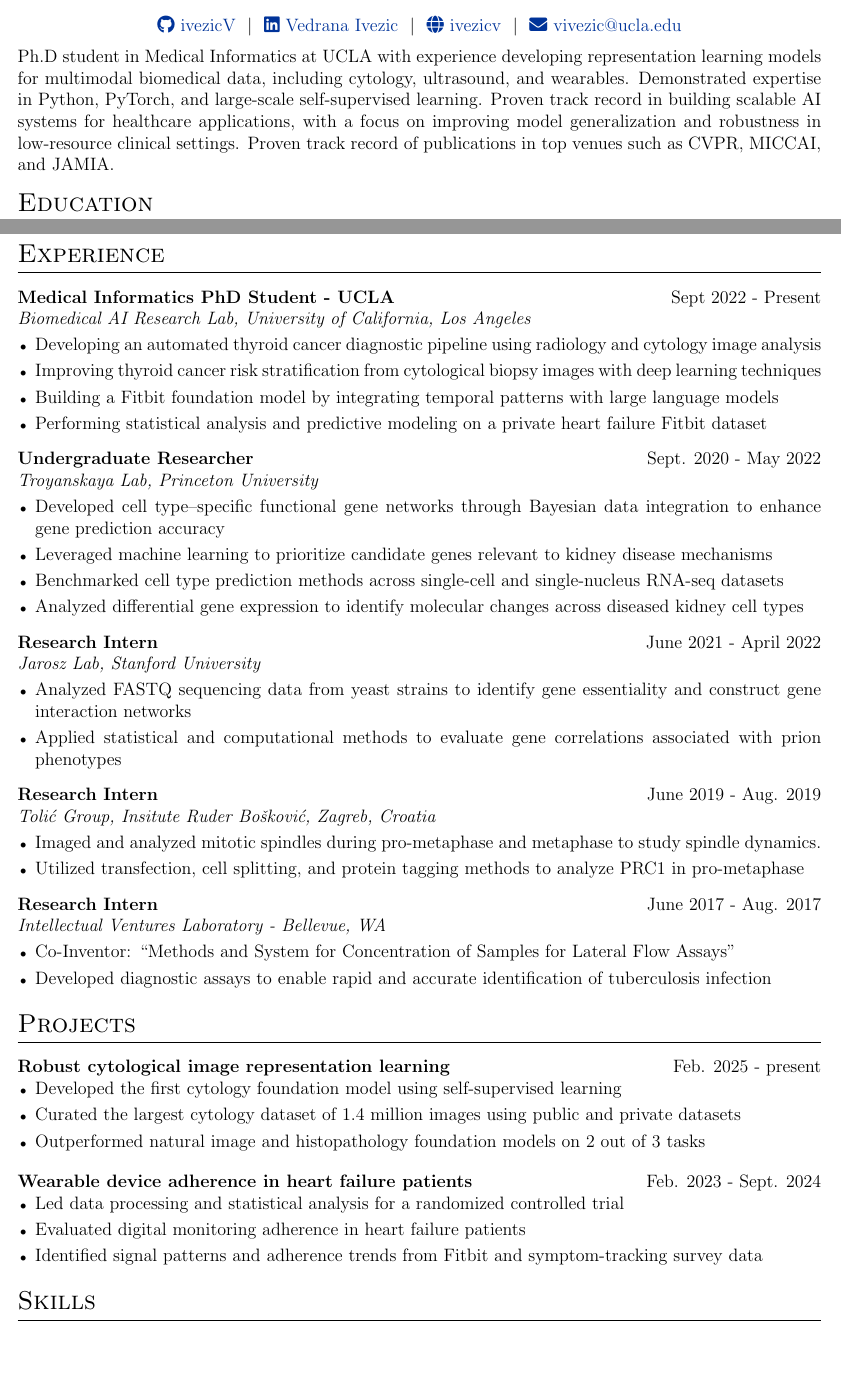
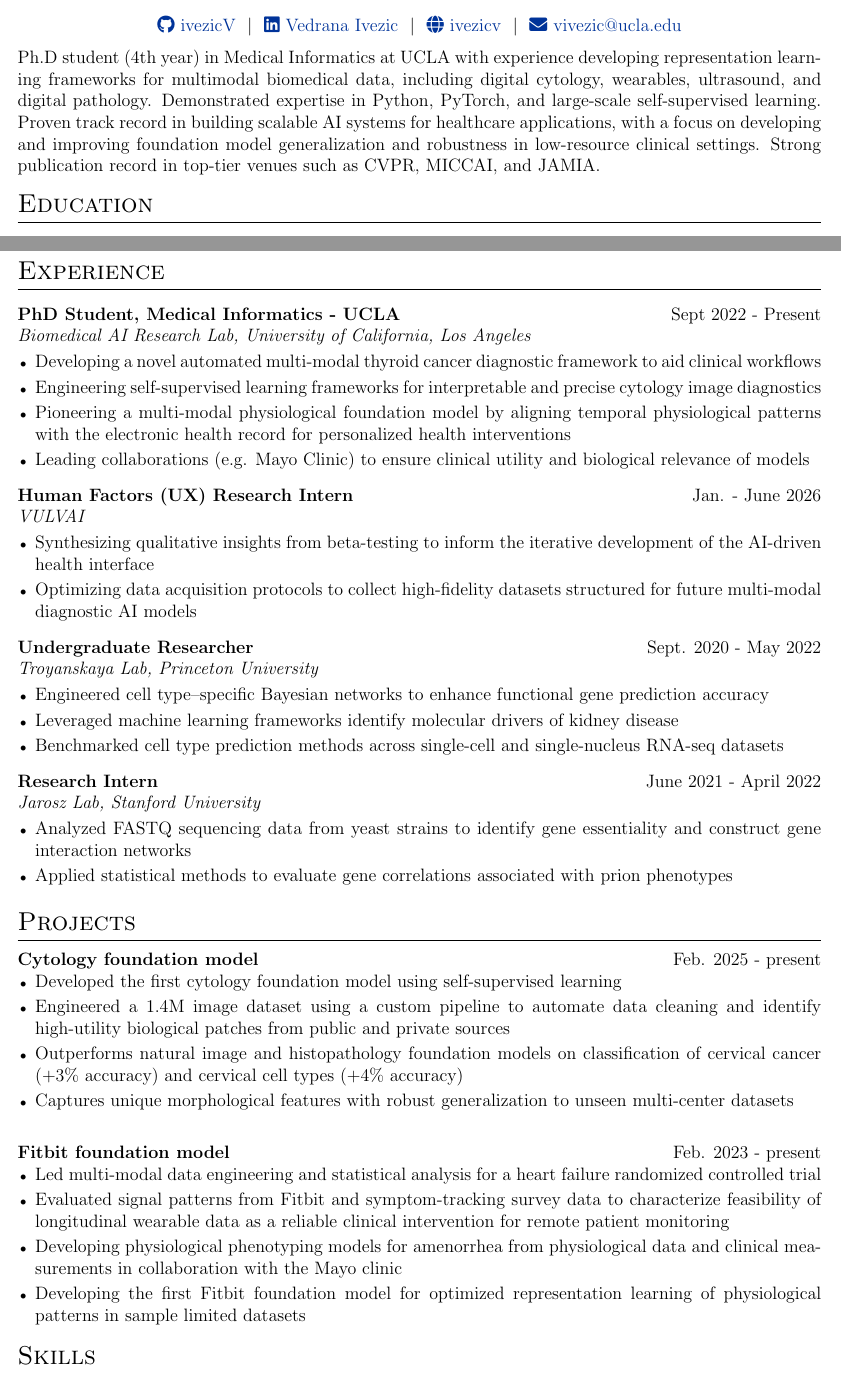
Before and after one commit to ivezicV/cv, a LaTeX CV (cv.tex): two parts of pages 1 and 2 of 2, joined at a grey line, cut so that both start at the same text, the shorter picture padded with empty space. Compiled offline with pdfLaTeX.

Commit message:
new internship update

```diff
--- a/cv.tex
+++ b/cv.tex
@@ -148,7 +148,7 @@
     \textit{#3} & & \\[3.75pt]
     \end{tabularx}
     \begin{minipage}[t]{\linewidth}
-    \begin{itemize}[nosep,after=\strut, leftmargin=1em, itemsep=3pt,label=\scriptsize$\bullet$]
+    \begin{itemize}[nosep,after=\strut, leftmargin=1em, itemsep=2.5pt,label=\scriptsize$\bullet$]
     }
     {
     \end{itemize}
@@ -157,15 +157,17 @@
 
 \newenvironment{projectlong}[2]
     {
+    \vspace{-0.3em}
     \begin{tabularx}{\linewidth}{@{}l X r@{}}
     \textbf{#1} & \hfill &  #2 \\
     \end{tabularx}
     \begin{minipage}[t]{\linewidth}
-    \begin{itemize}[nosep,after=\strut, leftmargin=1em, itemsep=3pt,label=\scriptsize$\bullet$]
+    \begin{itemize}[nosep,after=\strut, leftmargin=1em, itemsep=2.5pt,label=\scriptsize$\bullet$]
     }
     {
     \end{itemize}
     \end{minipage}
+    \vspace{-0.3em}
     }
 %----------------------------------------------------------------------------------------
 %	BEGIN DOCUMENT
@@ -204,8 +206,10 @@
 
 
 % % Standard summary
-Ph.D student in Medical Informatics at UCLA with experience developing representation learning models for multimodal biomedical data, including cytology, ultrasound, and wearables. Demonstrated expertise in Python, PyTorch, and large-scale self-supervised learning. Proven track record in building scalable AI systems for healthcare applications, with a focus on improving model generalization and robustness in low-resource clinical settings. Proven track record of publications in top venues such as CVPR, MICCAI, and JAMIA.
+% Ph.D student in Medical Informatics at UCLA with experience developing representation learning frameworks for multimodal biomedical data, including digital cytology, wearables, ultrasound, and digital pathology. Demonstrated expertise in Python, PyTorch, and large-scale self-supervised learning. Proven track record in building scalable AI systems for healthcare applications, with a focus on improving model generalization and robustness in low-resource clinical settings. Strong publication record in top-tier venues such as CVPR, MICCAI, and JAMIA.
 
+% % dino summary
+Ph.D student (4th year) in Medical Informatics at UCLA with experience developing representation learning frameworks for multimodal biomedical data, including digital cytology, wearables, ultrasound, and digital pathology. Demonstrated expertise in Python, PyTorch, and large-scale self-supervised learning. Proven track record in building scalable AI systems for healthcare applications, with a focus on developing and improving foundation model generalization and robustness in low-resource clinical settings. Strong publication record in top-tier venues such as CVPR, MICCAI, and JAMIA.
 
 %Vulvai summary
 % Ph.D student in Medical Informatics at UCLA with experience developing representation learning models for multimodal biomedical data, including cytology, ultrasound, and wearable signals. Demonstrated expertise in representation learning, multimodal modeling, and large-scale self-supervised learning using Python and PyTorch. Proven track record in building robust, interpretable and scalable AI systems for healthcare applications, with a focus on improving model generalization and robustness in low-resource and understudied health domains. Motivated to apply this expertise toward personalized and evidence-based insights in women's health.
@@ -249,22 +253,27 @@ B.A. Computer Science& \hfill  \textit{GPA 3.74} \\
 %Experience
 \section{Experience}
 
-\begin{joblong}{Medical Informatics PhD Student - UCLA}{Sept 2022 - Present}{Biomedical AI Research Lab, University of California, Los Angeles}
-\item Developing an automated thyroid cancer diagnostic pipeline  using radiology and cytology image analysis
-\item Improving thyroid cancer risk stratification from cytological biopsy images with deep learning techniques
-\item Building a Fitbit foundation model by integrating temporal patterns with large language models
-\item Performing statistical analysis and predictive modeling on a private heart failure Fitbit dataset
+\begin{joblong}{PhD Student, Medical Informatics - UCLA}{Sept 2022 - Present}{Biomedical AI Research Lab, University of California, Los Angeles}
+\item Developing a novel automated multi-modal thyroid cancer diagnostic framework to aid clinical workflows
+\item Engineering self-supervised learning frameworks for interpretable and precise cytology image diagnostics
+\item Pioneering a multi-modal physiological foundation model by aligning temporal physiological patterns with the electronic health record for personalized health interventions
+\item Leading collaborations (e.g. Mayo Clinic) to ensure clinical utility and biological relevance of models
 % \item Developing an automated assistance pipeline for thyroid cancer diagnosis
 % \item Improving thyroid cancer risk stratification of cytological biopsy images using deep learning methods
 % \item Developing a foundational model for Fitbit data using large language models
 % \item Statistics and predictive modeling for an in-house heart failure Fitbit dataset
 \end{joblong}
 
+\begin{joblong}{Human Factors (UX) Research Intern}{Jan. - June 2026}{VULVAI}
+\item Synthesizing qualitative insights from beta-testing to inform the iterative development of the AI-driven health interface
+\item Optimizing data acquisition protocols to collect high-fidelity datasets structured for future multi-modal diagnostic AI models
+\end{joblong}
+
 \begin{joblong}{Undergraduate Researcher}{Sept. 2020 - May 2022}{Troyanskaya Lab, Princeton University}
-\item Developed cell type–specific functional gene networks through Bayesian data integration to enhance gene prediction accuracy
-\item Leveraged machine learning to prioritize candidate genes relevant to kidney disease mechanisms
+% \item Developed cell type–specific functional gene networks through Bayesian data integration to enhance gene prediction accuracy
+\item Engineered cell type–specific Bayesian networks to enhance functional gene prediction accuracy
+\item Leveraged machine learning frameworks identify  molecular drivers of kidney disease
 \item Benchmarked cell type prediction methods across single-cell and single-nucleus RNA-seq datasets
-\item Analyzed differential gene expression to identify molecular changes across diseased kidney cell types
 % \item Built cell type specific functional networks using Bayesian integration for gene prediction
 % \item Leveraged the networks and machine learning techniques to predict kidney disease relevant genes
 % \item Evaluated machine learning methods for cell type prediction in single cell and single nucleus sequencing data
@@ -275,22 +284,22 @@ B.A. Computer Science& \hfill  \textit{GPA 3.74} \\
 
 \begin{joblong}{Research Intern}{June 2021 - April 2022}{Jarosz Lab, Stanford University}
 \item Analyzed FASTQ sequencing data from yeast strains to identify gene essentiality and construct gene interaction networks
-\item Applied statistical and computational methods to evaluate gene correlations associated with prion phenotypes
+\item Applied statistical methods to evaluate gene correlations associated with prion phenotypes
 % \item Analyzed FASTQ data from yeast strains to identify gene essentiality and generate gene networks
 % \item Employed statistical methods to evaluate gene correlations with prion phenotypes
 \end{joblong}
 
-\begin{joblong}{Research Intern}{June 2019 - Aug. 2019}{Tolić Group, Insitute Ruder Bošković, Zagreb, Croatia}
-\item Imaged and analyzed mitotic spindles during pro-metaphase and metaphase to study spindle dynamics.
-% \item Examined and videoed mitotic spindles in pro-metaphase and metaphase
-\item Utilized transfection, cell splitting, and protein tagging methods to analyze PRC1 in pro-metaphase
-\end{joblong}
+% \begin{joblong}{Research Intern}{June 2019 - Aug. 2019}{Tolić Group, Insitute Ruder Bošković, Zagreb, Croatia}
+% \item Imaged and analyzed mitotic spindles during pro-metaphase and metaphase to study spindle dynamics.
+% % \item Examined and videoed mitotic spindles in pro-metaphase and metaphase
+% \item Utilized transfection, cell splitting, and protein tagging methods to analyze PRC1 in pro-metaphase
+% \end{joblong}
 
-\begin{joblong}{Research Intern}{June 2017 - Aug. 2017}{Intellectual Ventures Laboratory - Bellevue, WA}
-\item Co-Inventor: “Methods and System for Concentration of Samples for Lateral Flow Assays”
-\item Developed diagnostic assays to enable rapid and accurate identification of tuberculosis infection
-% \item Helped develop new diagnostics to accurately and rapidly identify tuberculosis infection
-\end{joblong}
+% \begin{joblong}{Research Intern}{June 2017 - Aug. 2017}{Intellectual Ventures Laboratory - Bellevue, WA}
+% \item Co-Inventor: “Methods and System for Concentration of Samples for Lateral Flow Assays”
+% \item Developed diagnostic assays to enable rapid and accurate identification of tuberculosis infection
+% % \item Helped develop new diagnostics to accurately and rapidly identify tuberculosis infection
+% \end{joblong}
 
 
 %----------------------------------------------------------------------------------------
@@ -304,16 +313,19 @@ B.A. Computer Science& \hfill  \textit{GPA 3.74} \\
 %     % \item Novel integration of ultrasound videos with radiological reports with application to improved cancer risk stratification
 % \end{projectlong}
 
-\begin{projectlong}{Robust cytological image representation learning}{Feb. 2025 - present}
+\begin{projectlong}{Cytology foundation model}{Feb. 2025 - present}
     \item Developed the first cytology foundation model using self-supervised learning
-    \item Curated the largest cytology dataset of 1.4 million images using public and private datasets
-    \item Outperformed natural image and histopathology foundation models on 2 out of 3 tasks
+    \item Engineered a 1.4M image dataset using a custom pipeline to automate data cleaning and identify high-utility biological patches from public and private sources
+    \item Outperforms natural image and histopathology foundation models on classification of cervical cancer (+3\% accuracy) and cervical cell types (+4\% accuracy)
+    \item Captures unique morphological features with robust generalization to unseen multi-center datasets
+
 \end{projectlong}
 
-\begin{projectlong}{Wearable device adherence in heart failure patients}{Feb. 2023 - Sept. 2024}
-    \item Led data processing and statistical analysis for a randomized controlled trial
-    \item Evaluated digital monitoring adherence in heart failure patients
-    \item Identified signal patterns and adherence trends from Fitbit and symptom-tracking survey data
+\begin{projectlong}{Fitbit foundation model}{Feb. 2023 - present}
+    \item Led multi-modal data engineering and statistical analysis for a heart failure randomized controlled trial
+    \item Evaluated signal patterns from Fitbit and symptom-tracking survey data to characterize feasibility of longitudinal wearable data as a reliable clinical intervention for remote patient monitoring
+    \item Developing physiological phenotyping models for amenorrhea from physiological data and clinical measurements in collaboration with the Mayo clinic
+    \item Developing the first Fitbit foundation model for optimized representation learning of physiological patterns in sample limited datasets
 \end{projectlong}
 
 % \begin{projectlong}{A Fitbit foundation model}{Jan. 2025 - present}
```
Also changed, not shown: selected_citations.bib (+2 -0 lines), cv.tex (2 more changed lines).
